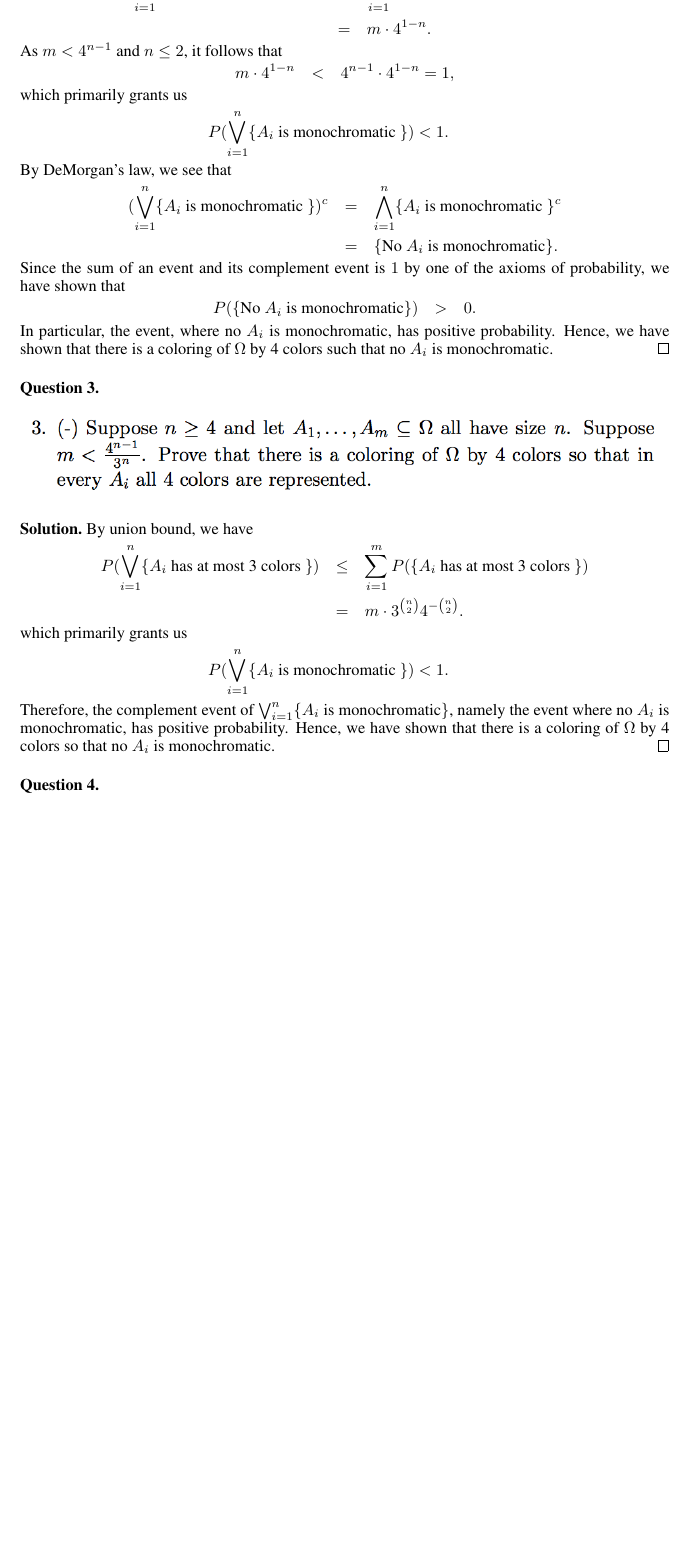
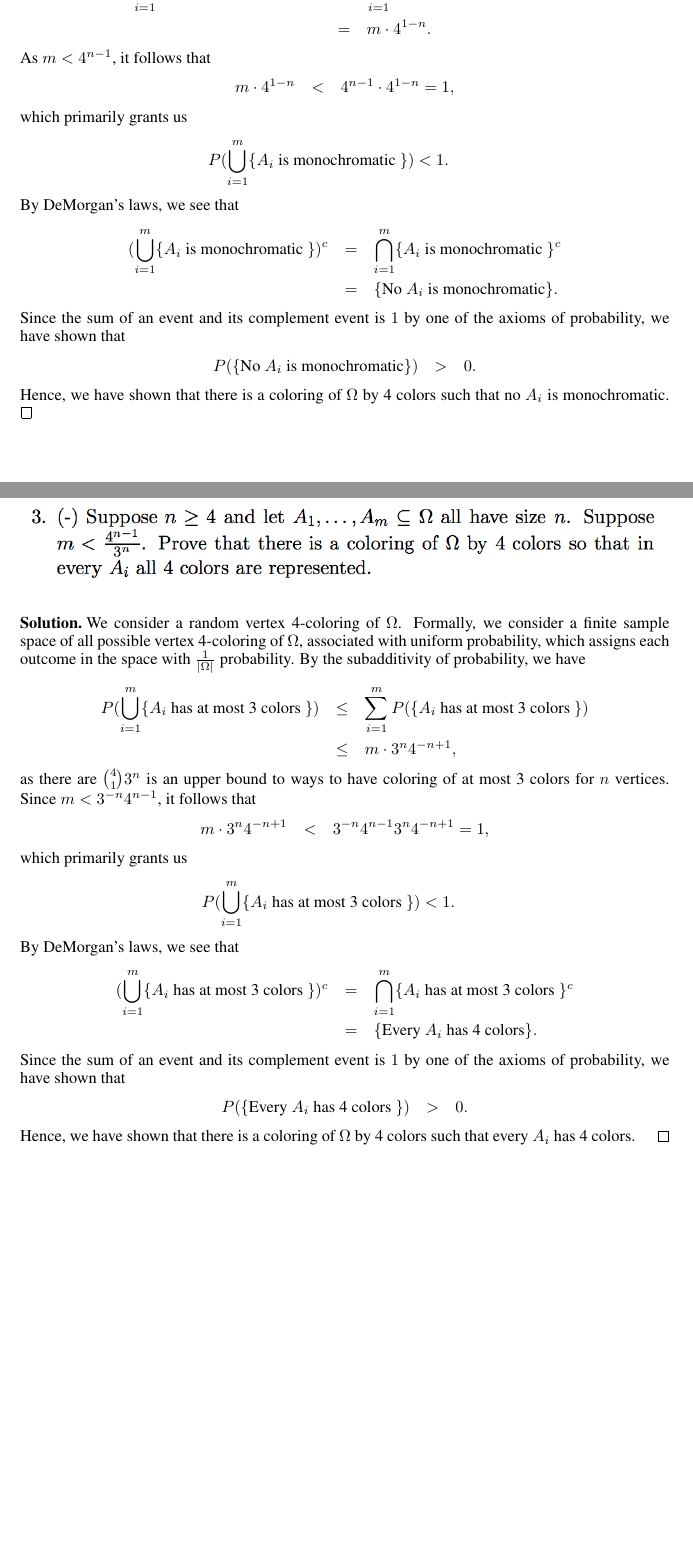
Before and after one commit to ydchoi/Probabilistic-Method, a LaTeX problem sheet (pset1.tex): part of page 2 of 4 before the commit and two parts of pages 2 and 3 of 7 after it, the two joined at a grey line, cut so that both start at the same text, the shorter picture padded with empty space. Compiled offline with pdfLaTeX.

Commit message:
A regular commit

```diff
--- a/pset1.tex
+++ b/pset1.tex
@@ -102,22 +102,22 @@ sample space of all possible vertex 4-coloring of $\Omega$, associated with unif
 probability, which assigns each outcome in the space with $\frac{1}{|\Omega |}$ probability.
 By the subadditivity of probability, we have
 \eQb
-P( \bigvee_{i=1}^{n} \{ A_i \text{ is monochromatic }\} )
+P( \bigcup_{i=1}^{m} \{ A_i \text{ is monochromatic }\} )
 &\leq& \sum_{i=1}^{m} P(\{A_i \text{ is monochromatic}\}) \\
 &=& m \cdot 4^{1 - n}.
 \eQe
-As $m < 4^{n-1}$ and $n \leq 2$, it follows that
+As $m < 4^{n-1}$, it follows that
 \eQb
 m \cdot 4^{1 - n} &<& 4^{n-1} \cdot 4^{1-n} = 1,
 \eQe
 which primarily grants us
 \eQb
-P( \bigvee_{i=1}^{n} \{ A_i \text{ is monochromatic }\} ) < 1.
+P( \bigcup_{i=1}^{m} \{ A_i \text{ is monochromatic }\} ) < 1.
 \eQe
-By DeMorgan's law, we see that
+By DeMorgan's laws, we see that
 \eQb
-(\bigvee_{i=1}^{n} \{ A_i \text{ is monochromatic }\})^c &=&
-\bigwedge_{i=1}^{n} \{ A_i \text{ is monochromatic }\}^c \\
+(\bigcup_{i=1}^{m} \{ A_i \text{ is monochromatic }\})^c &=&
+\bigcap_{i=1}^{m} \{ A_i \text{ is monochromatic }\}^c \\
 &=& \{ \text{No } A_i \text{ is monochromatic} \}.
 \eQe
 Since the sum of an event and its complement event is $1$ by one of the axioms of probability,
@@ -125,14 +125,13 @@ we have shown that
 \eQb
 P(\{ \text{No } A_i \text{ is monochromatic} \}) &>& 0.
 \eQe
-In particular, the event, where no $A_i$ is monochromatic, has positive probability.
 Hence, we have
 shown that there is a coloring of $\Omega$ by 4 colors such that no $A_i$ is monochromatic.
 \hfill $\qed$
 
 \end{solution}
 
-\bigskip
+\newpage
 
 \begin{question}[3]
 \hfill
@@ -142,23 +141,42 @@ shown that there is a coloring of $\Omega$ by 4 colors such that no $A_i$ is mon
 \end{figure}
 \end{question}
 \begin{solution}
-By union bound, we have
+We consider a random vertex 4-coloring of $\Omega$. Formally, we consider a finite
+sample space of all possible vertex 4-coloring of $\Omega$, associated with uniform
+probability, which assigns each outcome in the space with $\frac{1}{|\Omega |}$ probability.
+By the subadditivity of probability, we have
 \eQb
-P( \bigvee_{i=1}^{n} \{ A_i \text{ has at most 3 colors }\} )
-&\leq& \sum_{i=1}^{m} P(\{A_i \text{ has at most 3 colors }\}) \\
-&=& m \cdot 3^{{n \choose 2}} 4^{ -{n \choose 2}}.
+P( \bigcup_{i=1}^{m} \{ A_i \text{ has at most 3 colors }\} )
+&\leq& \sum_{i=1}^{m} P(\{ A_i \text{ has at most 3 colors } \}) \\
+&\leq& m \cdot 3^n 4^{-n+1},
+\eQe
+as there are ${ 4 \choose 1 } 3^n$ is an upper bound to
+ways to have coloring of at most 3 colors for $n$ vertices.
+Since $m < 3^{-n}4^{n-1}$, it follows that
+\eQb
+m \cdot 3^{n}4^{-n+1}  &<& 3^{-n} 4^{n-1} 3^n 4^{-n+1} = 1,
 \eQe
 which primarily grants us
 \eQb
-P( \bigvee_{i=1}^{n} \{ A_i \text{ is monochromatic }\} ) < 1.
+P( \bigcup_{i=1}^{m} \{ A_i \text{ has at most 3 colors }\} ) < 1.
 \eQe
-Therefore, the complement event of $\bigvee_{i=1}^{n}
-\{ A_i \text{ is monochromatic} \}$,
-namely the event where no $A_i$ is monochromatic, has positive probability. Hence, we have
-shown that there is a coloring of $\Omega$ by 4 colors so that no $A_i$ is monochromatic.
+By DeMorgan's laws, we see that
+\eQb
+(\bigcup_{i=1}^{m} \{ A_i \text{ has at most 3 colors }\})^c &=&
+\bigcap_{i=1}^{m} \{ A_i \text{ has at most 3 colors }\}^c \\
+&=& \{ \text{Every } A_i \text{ has 4 colors} \}.
+\eQe
+Since the sum of an event and its complement event is $1$ by one of the axioms of probability,
+we have shown that
+\eQb
+P(\{ \text{Every } A_i \text{ has 4 colors } \}) &>& 0.
+\eQe
+Hence, we have
+shown that there is a coloring of $\Omega$ by 4 colors such that every $A_i$ has 4 colors.
 \hfill $\qed$
 \end{solution}
-\bigskip
+
+\newpage
 
 \begin{question}[4]
 \hfill
```
Also changed, not shown: pset1.pdf, pset1.tex (46 more changed lines), 2 other files.
